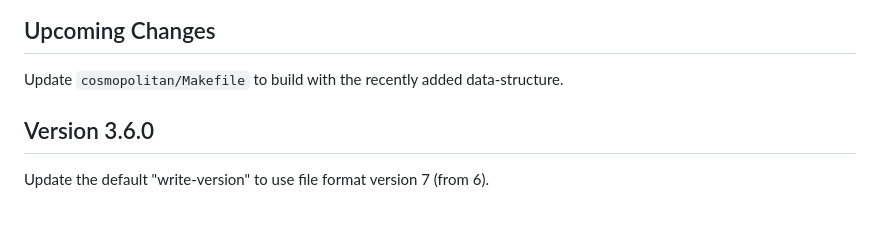
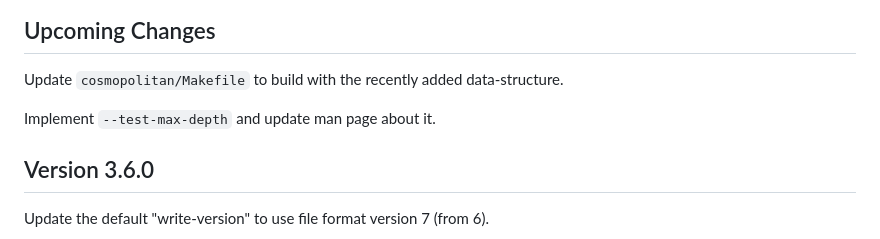
Before and after one commit to Stephen-Seo/SimpleArchiver, a Markdown page: Changelog.md, the part around the change. GitHub-like rendering; blank space fills up the shorter version.

```diff
--- a/Changelog.md
+++ b/Changelog.md
@@ -3,6 +3,8 @@
 ## Upcoming Changes
 
 Update `cosmopolitan/Makefile` to build with the recently added data-structure.
+
+Implement `--test-max-depth` and update man page about it.
 
 ## Version 3.6.0
 
```
